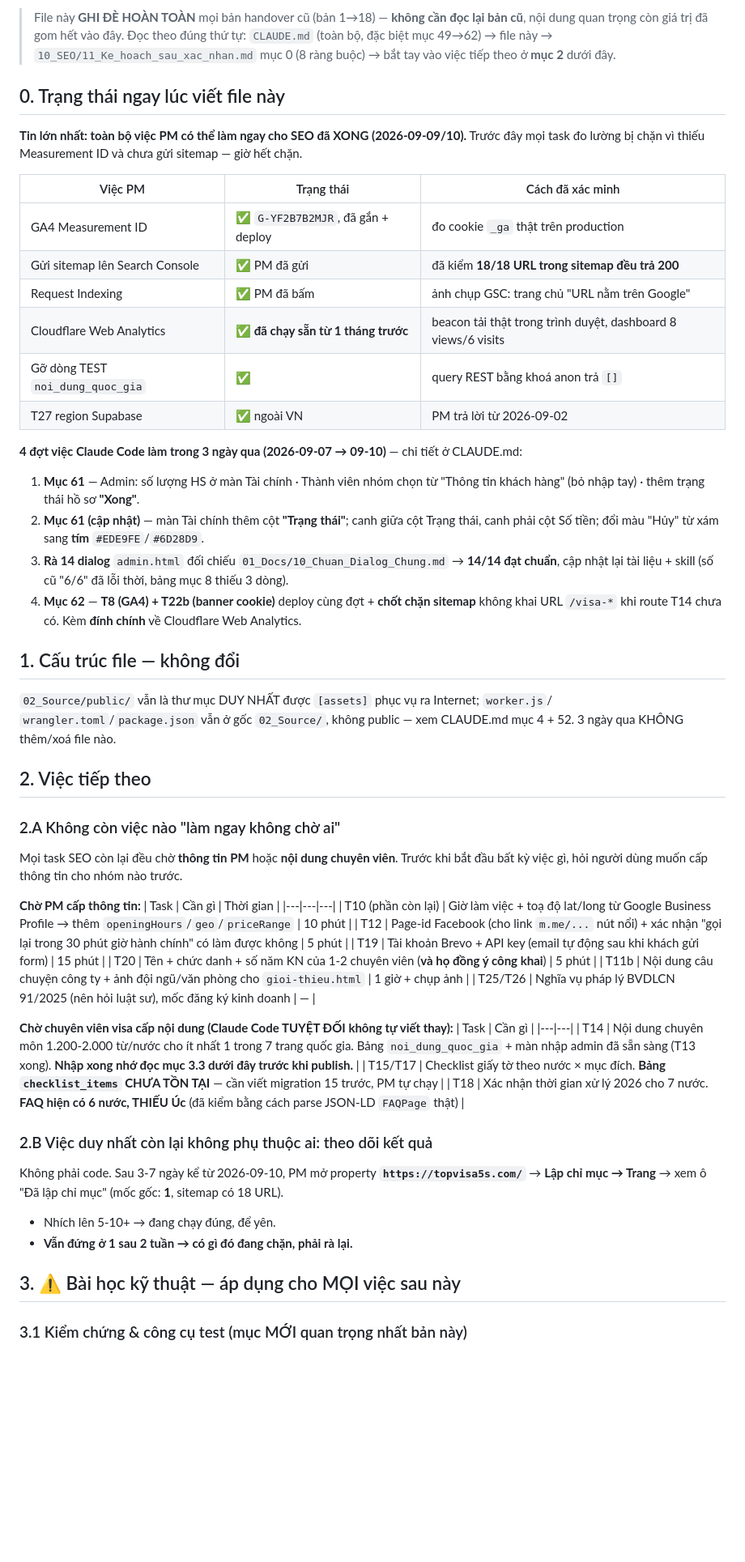
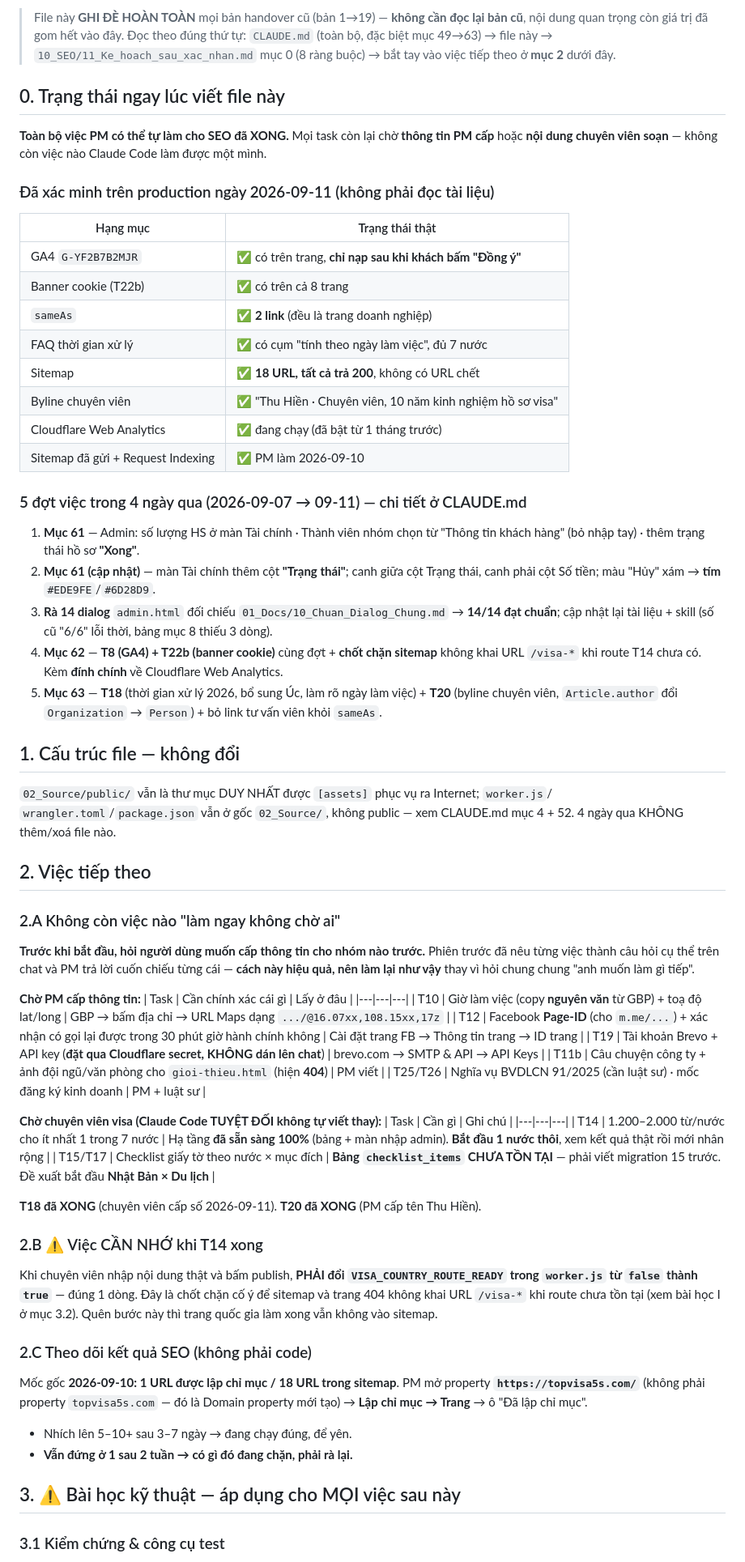
Before and after one commit to Nin-Min2231/Vs-Landing-Page, a Markdown page: Handover_Phien_Moi.md, the part around one of its changes. Shown at 81% size. Rendered like a GitHub page; blank space fills up the shorter version.

```diff
--- a/Handover_Phien_Moi.md
+++ b/Handover_Phien_Moi.md
@@ -2,71 +2,87 @@
 
-> File này **GHI ĐÈ HOÀN TOÀN** mọi bản handover cũ (bản 1→18) — **không cần đọc lại bản cũ**, nội
+> File này **GHI ĐÈ HOÀN TOÀN** mọi bản handover cũ (bản 1→19) — **không cần đọc lại bản cũ**, nội
 > dung quan trọng còn giá trị đã gom hết vào đây. Đọc theo đúng thứ tự: `CLAUDE.md` (toàn bộ, đặc
-> biệt mục 49→62) → file này → `10_SEO/11_Ke_hoach_sau_xac_nhan.md` mục 0 (8 ràng buộc) → bắt tay
+> biệt mục 49→63) → file này → `10_SEO/11_Ke_hoach_sau_xac_nhan.md` mục 0 (8 ràng buộc) → bắt tay
 > vào việc tiếp theo ở **mục 2** dưới đây.
 
 ## 0. Trạng thái ngay lúc viết file này
 
-**Tin lớn nhất: toàn bộ việc PM có thể làm ngay cho SEO đã XONG (2026-09-09/10).** Trước đây mọi
-task đo lường bị chặn vì thiếu Measurement ID và chưa gửi sitemap — giờ hết chặn.
+**Toàn bộ việc PM có thể tự làm cho SEO đã XONG.** Mọi task còn lại chờ **thông tin PM cấp** hoặc
+**nội dung chuyên viên soạn** — không còn việc nào Claude Code làm được một mình.
 
-| Việc PM | Trạng thái | Cách đã xác minh |
-|---|---|---|
-| GA4 Measurement ID | ✅ `G-YF2B7B2MJR`, đã gắn + deploy | đo cookie `_ga` thật trên production |
-| Gửi sitemap lên Search Console | ✅ PM đã gửi | đã kiểm **18/18 URL trong sitemap đều trả 200** |
-| Request Indexing | ✅ PM đã bấm | ảnh chụp GSC: trang chủ "URL nằm trên Google" |
-| Cloudflare Web Analytics | ✅ **đã chạy sẵn từ 1 tháng trước** | beacon tải thật trong trình duyệt, dashboard 8 views/6 visits |
-| Gỡ dòng TEST `noi_dung_quoc_gia` | ✅ | query REST bằng khoá anon trả `[]` |
-| T27 region Supabase | ✅ ngoài VN | PM trả lời từ 2026-09-02 |
+### Đã xác minh trên production ngày 2026-09-11 (không phải đọc tài liệu)
 
-**4 đợt việc Claude Code làm trong 3 ngày qua (2026-09-07 → 09-10)** — chi tiết ở CLAUDE.md:
+| Hạng mục | Trạng thái thật |
+|---|---|
+| GA4 `G-YF2B7B2MJR` | ✅ có trên trang, **chỉ nạp sau khi khách bấm "Đồng ý"** |
+| Banner cookie (T22b) | ✅ có trên cả 8 trang |
+| `sameAs` | ✅ **2 link** (đều là trang doanh nghiệp) |
+| FAQ thời gian xử lý | ✅ có cụm "tính theo ngày làm việc", đủ 7 nước |
+| Sitemap | ✅ **18 URL, tất cả trả 200**, không có URL chết |
+| Byline chuyên viên | ✅ "Thu Hiền · Chuyên viên, 10 năm kinh nghiệm hồ sơ visa" |
+| Cloudflare Web Analytics | ✅ đang chạy (đã bật từ 1 tháng trước) |
+| Sitemap đã gửi + Request Indexing | ✅ PM làm 2026-09-10 |
+
+### 5 đợt việc trong 4 ngày qua (2026-09-07 → 09-11) — chi tiết ở CLAUDE.md
+
 1. **Mục 61** — Admin: số lượng HS ở màn Tài chính · Thành viên nhóm chọn từ "Thông tin khách
    hàng" (bỏ nhập tay) · thêm trạng thái hồ sơ **"Xong"**.
 2. **Mục 61 (cập nhật)** — màn Tài chính thêm cột **"Trạng thái"**; canh giữa cột Trạng thái, canh
-   phải cột Số tiền; đổi màu "Hủy" từ xám sang **tím** `#EDE9FE`/`#6D28D9`.
-3. **Rà 14 dialog** `admin.html` đối chiếu `01_Docs/10_Chuan_Dialog_Chung.md` → **14/14 đạt chuẩn**,
-   cập nhật lại tài liệu + skill (số cũ "6/6" đã lỗi thời, bảng mục 8 thiếu 3 dòng).
-4. **Mục 62** — **T8 (GA4) + T22b (banner cookie)** deploy cùng đợt + **chốt chặn sitemap** không
-   khai URL `/visa-*` khi route T14 chưa có. Kèm **đính chính** về Cloudflare Web Analytics.
+   phải cột Số tiền; màu "Hủy" xám → **tím** `#EDE9FE`/`#6D28D9`.
+3. **Rà 14 dialog** `admin.html` đối chiếu `01_Docs/10_Chuan_Dialog_Chung.md` → **14/14 đạt chuẩn**;
+   cập nhật lại tài liệu + skill (số cũ "6/6" lỗi thời, bảng mục 8 thiếu 3 dòng).
+4. **Mục 62** — **T8 (GA4) + T22b (banner cookie)** cùng đợt + **chốt chặn sitemap** không khai URL
+   `/visa-*` khi route T14 chưa có. Kèm **đính chính** về Cloudflare Web Analytics.
+5. **Mục 63** — **T18** (thời gian xử lý 2026, bổ sung Úc, làm rõ ngày làm việc) + **T20** (byline
+   chuyên viên, `Article.author` đổi `Organization` → `Person`) + bỏ link tư vấn viên khỏi `sameAs`.
 
 ## 1. Cấu trúc file — không đổi
 
 `02_Source/public/` vẫn là thư mục DUY NHẤT được `[assets]` phục vụ ra Internet; `worker.js`/
 `wrangler.toml`/`package.json` vẫn ở gốc `02_Source/`, không public — xem CLAUDE.md mục 4 + 52.
-3 ngày qua KHÔNG thêm/xoá file nào.
+4 ngày qua KHÔNG thêm/xoá file nào.
 
 ## 2. Việc tiếp theo
 
 ### 2.A Không còn việc nào "làm ngay không chờ ai"
 
-Mọi task SEO còn lại đều chờ **thông tin PM** hoặc **nội dung chuyên viên**. Trước khi bắt đầu bất
-kỳ việc gì, hỏi người dùng muốn cấp thông tin cho nhóm nào trước.
+**Trước khi bắt đầu, hỏi người dùng muốn cấp thông tin cho nhóm nào trước.** Phiên trước đã nêu
+từng việc thành câu hỏi cụ thể trên chat và PM trả lời cuốn chiếu từng cái — **cách này hiệu quả,
+nên làm lại như vậy** thay vì hỏi chung chung "anh muốn làm gì tiếp".
 
 **Chờ PM cấp thông tin:**
-| Task | Cần gì | Thời gian |
+| Task | Cần chính xác cái gì | Lấy ở đâu |
 |---|---|---|
-| T10 (phần còn lại) | Giờ làm việc + toạ độ lat/long từ Google Business Profile → thêm `openingHours`/`geo`/`priceRange` | 10 phút |
-| T12 | Page-id Facebook (cho link `m.me/...` nút nổi) + xác nhận "gọi lại trong 30 phút giờ hành chính" có làm được không | 5 phút |
-| T19 | Tài khoản Brevo + API key (email tự động sau khi khách gửi form) | 15 phút |
-| T20 | Tên + chức danh + số năm KN của 1-2 chuyên viên (**và họ đồng ý công khai**) | 5 phút |
-| T11b | Nội dung câu chuyện công ty + ảnh đội ngũ/văn phòng cho `gioi-thieu.html` | 1 giờ + chụp ảnh |
-| T25/T26 | Nghĩa vụ pháp lý BVDLCN 91/2025 (nên hỏi luật sư), mốc đăng ký kinh doanh | — |
+| T10 | Giờ làm việc (copy **nguyên văn** từ GBP) + toạ độ lat/long | GBP → bấm địa chỉ → URL Maps dạng `.../@16.07xx,108.15xx,17z` |
+| T12 | Facebook **Page-ID** (cho `m.me/...`) + xác nhận có gọi lại được trong 30 phút giờ hành chính không | Cài đặt trang FB → Thông tin trang → ID trang |
+| T19 | Tài khoản Brevo + API key (**đặt qua Cloudflare secret, KHÔNG dán lên chat**) | brevo.com → SMTP & API → API Keys |
+| T11b | Câu chuyện công ty + ảnh đội ngũ/văn phòng cho `gioi-thieu.html` (hiện **404**) | PM viết |
+| T25/T26 | Nghĩa vụ BVDLCN 91/2025 (cần luật sư) · mốc đăng ký kinh doanh | PM + luật sư |
 
-**Chờ chuyên viên visa cấp nội dung (Claude Code TUYỆT ĐỐI không tự viết thay):**
-| Task | Cần gì |
-|---|---|
-| T14 | Nội dung chuyên môn 1.200-2.000 từ/nước cho ít nhất 1 trong 7 trang quốc gia. Bảng `noi_dung_quoc_gia` + màn nhập admin đã sẵn sàng (T13 xong). **Nhập xong nhớ đọc mục 3.3 dưới đây trước khi publish.** |
-| T15/T17 | Checklist giấy tờ theo nước × mục đích. **Bảng `checklist_items` CHƯA TỒN TẠI** — cần viết migration 15 trước, PM tự chạy |
-| T18 | Xác nhận thời gian xử lý 2026 cho 7 nước. **FAQ hiện có 6 nước, THIẾU Úc** (đã kiểm bằng cách parse JSON-LD `FAQPage` thật) |
+**Chờ chuyên viên visa (Claude Code TUYỆT ĐỐI không tự viết thay):**
+| Task | Cần gì | Ghi chú |
+|---|---|---|
+| T14 | 1.200–2.000 từ/nước cho ít nhất 1 trong 7 nước | Hạ tầng **đã sẵn sàng 100%** (bảng + màn nhập admin). **Bắt đầu 1 nước thôi**, xem kết quả thật rồi mới nhân rộng |
+| T15/T17 | Checklist giấy tờ theo nước × mục đích | **Bảng `checklist_items` CHƯA TỒN TẠI** — phải viết migration 15 trước. Đề xuất bắt đầu **Nhật Bản × Du lịch** |
 
-### 2.B Việc duy nhất còn lại không phụ thuộc ai: theo dõi kết quả
+**T18 đã XONG** (chuyên viên cấp số 2026-09-11). **T20 đã XONG** (PM cấp tên Thu Hiền).
 
-Không phải code. Sau 3-7 ngày kể từ 2026-09-10, PM mở property **`https://topvisa5s.com/`** →
-**Lập chỉ mục → Trang** → xem ô "Đã lập chỉ mục" (mốc gốc: **1**, sitemap có 18 URL).
-- Nhích lên 5-10+ → đang chạy đúng, để yên.
+### 2.B ⚠️ Việc CẦN NHỚ khi T14 xong
+
+Khi chuyên viên nhập nội dung thật và bấm publish, **PHẢI đổi `VISA_COUNTRY_ROUTE_READY` trong
+`worker.js` từ `false` thành `true`** — đúng 1 dòng. Đây là chốt chặn cố ý để sitemap và trang 404
+không khai URL `/visa-*` khi route chưa tồn tại (xem bài học I ở mục 3.2). Quên bước này thì trang
+quốc gia làm xong vẫn không vào sitemap.
+
+### 2.C Theo dõi kết quả SEO (không phải code)
+
+Mốc gốc **2026-09-10: 1 URL được lập chỉ mục / 18 URL trong sitemap**. PM mở property
+**`https://topvisa5s.com/`** (không phải property `topvisa5s.com` — đó là Domain property mới tạo)
+→ **Lập chỉ mục → Trang** → ô "Đã lập chỉ mục".
+- Nhích lên 5–10+ sau 3–7 ngày → đang chạy đúng, để yên.
 - **Vẫn đứng ở 1 sau 2 tuần → có gì đó đang chặn, phải rà lại.**
 
 ## 3. ⚠️ Bài học kỹ thuật — áp dụng cho MỌI việc sau này
 
-### 3.1 Kiểm chứng & công cụ test (mục MỚI quan trọng nhất bản này)
+### 3.1 Kiểm chứng & công cụ test
 
```
Also changed, not shown: other parts of Handover_Phien_Moi.md (+103 -95 lines).
